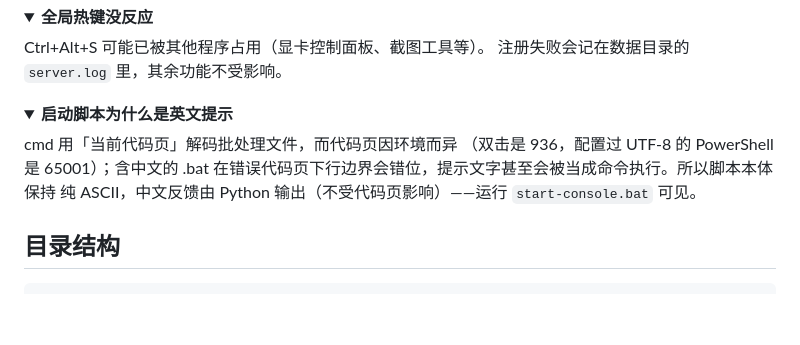
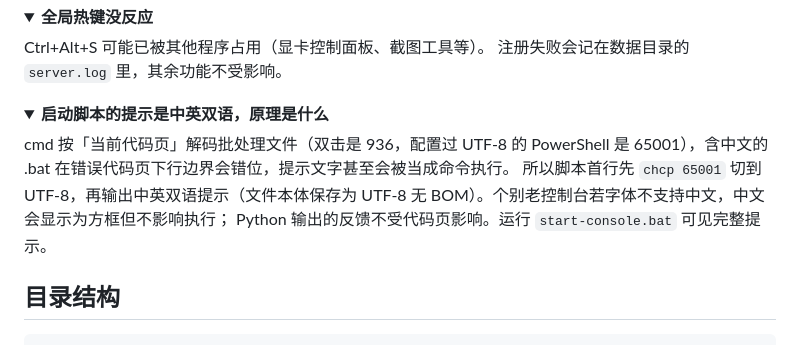
Before and after one commit to renp666/starchart, a Markdown page: README.md, the part around the change. Drawn GitHub-style; folded sections open; blank space fills up the shorter version.

```diff
--- a/README.md
+++ b/README.md
@@ -235,12 +235,13 @@ Ctrl+Alt+S 可能已被其他程序占用（显卡控制面板、截图工具等
 </details>
 
 <details>
-<summary><b>启动脚本为什么是英文提示</b></summary>
+<summary><b>启动脚本的提示是中英双语，原理是什么</b></summary>
 
-cmd 用「当前代码页」解码批处理文件，而代码页因环境而异
-（双击是 936，配置过 UTF-8 的 PowerShell 是 65001）；含中文的 .bat
-在错误代码页下行边界会错位，提示文字甚至会被当成命令执行。所以脚本本体保持
-纯 ASCII，中文反馈由 Python 输出（不受代码页影响）——运行 `start-console.bat` 可见。
+cmd 按「当前代码页」解码批处理文件（双击是 936，配置过 UTF-8 的 PowerShell 是
+65001），含中文的 .bat 在错误代码页下行边界会错位，提示文字甚至会被当成命令执行。
+所以脚本首行先 `chcp 65001` 切到 UTF-8，再输出中英双语提示（文件本体保存为
+UTF-8 无 BOM）。个别老控制台若字体不支持中文，中文会显示为方框但不影响执行；
+Python 输出的反馈不受代码页影响。运行 `start-console.bat` 可见完整提示。
 
 </details>
 
```
Also changed, not shown: _detail_dark.png (deleted), _detail_main.png (deleted), _detail_settings.png (deleted), _detail_trend.png (deleted), web/cover.png (added), web/cover1.jpg (renamed from web/cover.jpg), 4 other files.
